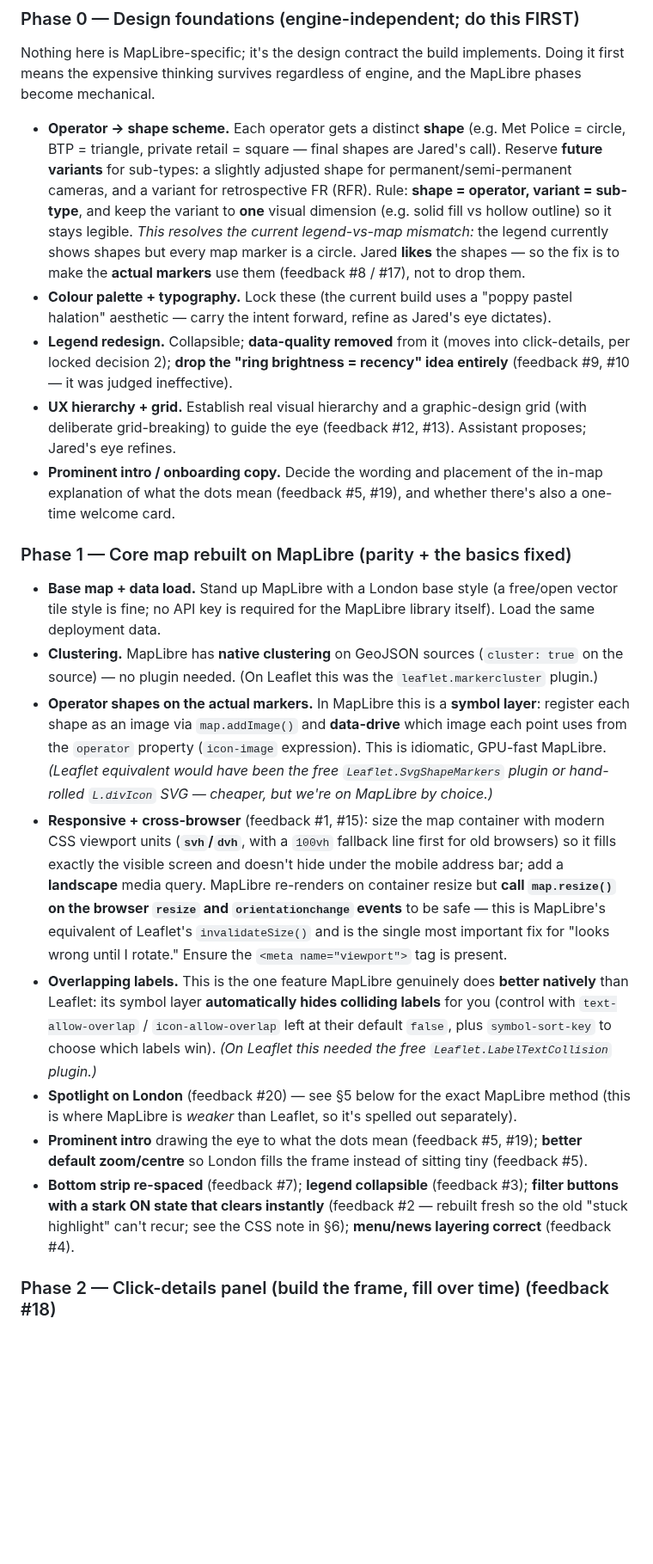
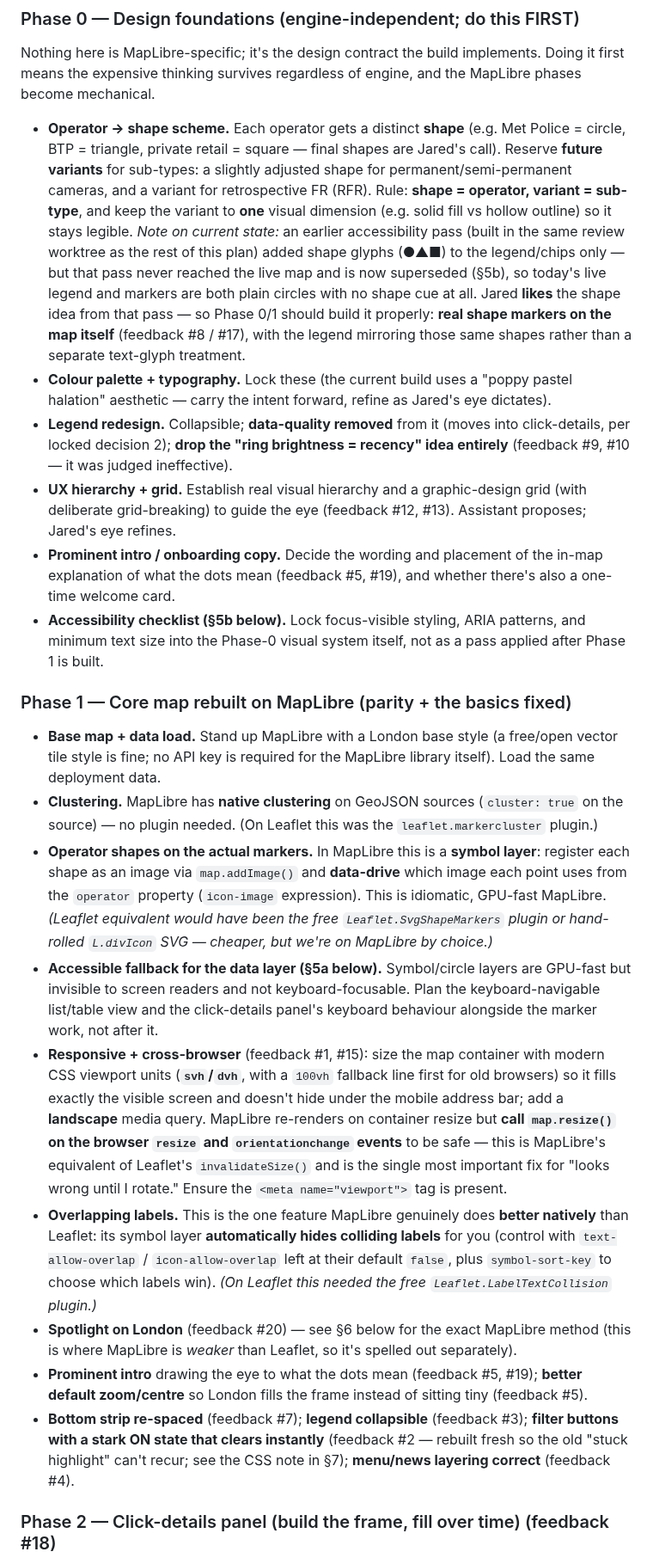
Before and after one commit to jared-krauss/ALHFRS, a Markdown page: _review/MAP-UPGRADE-HANDOFF.md, the part around one of its changes. Shown at 86% size. Rendered like a GitHub page; blank space fills up the shorter version.

```diff
--- a/_review/MAP-UPGRADE-HANDOFF.md
+++ b/_review/MAP-UPGRADE-HANDOFF.md
@@ -105,9 +105,12 @@ the expensive thinking survives regardless of engine, and the MapLibre phases be
   variants** for sub-types: a slightly adjusted shape for permanent/semi-permanent cameras, and a
   variant for retrospective FR (RFR). Rule: **shape = operator, variant = sub-type**, and keep the
   variant to **one** visual dimension (e.g. solid fill vs hollow outline) so it stays legible.
-  *This resolves the current legend-vs-map mismatch:* the legend currently shows shapes but every map
-  marker is a circle. Jared **likes** the shapes — so the fix is to make the **actual markers** use
-  them (feedback #8 / #17), not to drop them.
+  *Note on current state:* an earlier accessibility pass (built in the same review worktree as the
+  rest of this plan) added shape glyphs (●▲■) to the legend/chips only — but that pass never reached
+  the live map and is now superseded (§5b), so today's live legend and markers are both plain
+  circles with no shape cue at all. Jared **likes** the shape idea from that pass — so Phase 0/1
+  should build it properly: **real shape markers on the map itself** (feedback #8 / #17), with the
+  legend mirroring those same shapes rather than a separate text-glyph treatment.
 - **Colour palette + typography.** Lock these (the current build uses a "poppy pastel halation"
   aesthetic — carry the intent forward, refine as Jared's eye dictates).
 - **Legend redesign.** Collapsible; **data-quality removed** from it (moves into click-details, per
@@ -117,6 +120,8 @@ the expensive thinking survives regardless of engine, and the MapLibre phases be
   grid-breaking) to guide the eye (feedback #12, #13). Assistant proposes; Jared's eye refines.
 - **Prominent intro / onboarding copy.** Decide the wording and placement of the in-map explanation
   of what the dots mean (feedback #5, #19), and whether there's also a one-time welcome card.
+- **Accessibility checklist (§5b below).** Lock focus-visible styling, ARIA patterns, and minimum
+  text size into the Phase-0 visual system itself, not as a pass applied after Phase 1 is built.
 
 ### Phase 1 — Core map rebuilt on MapLibre (parity + the basics fixed)
 
@@ -129,6 +134,9 @@ the expensive thinking survives regardless of engine, and the MapLibre phases be
   `operator` property (`icon-image` expression). This is idiomatic, GPU-fast MapLibre. *(Leaflet
   equivalent would have been the free `Leaflet.SvgShapeMarkers` plugin or hand-rolled `L.divIcon`
   SVG — cheaper, but we're on MapLibre by choice.)*
+- **Accessible fallback for the data layer (§5a below).** Symbol/circle layers are GPU-fast but
+  invisible to screen readers and not keyboard-focusable. Plan the keyboard-navigable list/table
+  view and the click-details panel's keyboard behaviour alongside the marker work, not after it.
 - **Responsive + cross-browser** (feedback #1, #15): size the map container with modern CSS viewport
   units (**`svh`/`dvh`**, with a `100vh` fallback line first for old browsers) so it fills exactly the
   visible screen and doesn't hide under the mobile address bar; add a **landscape** media query.
@@ -140,13 +148,13 @@ the expensive thinking survives regardless of engine, and the MapLibre phases be
   Leaflet: its symbol layer **automatically hides colliding labels** for you (control with
   `text-allow-overlap` / `icon-allow-overlap` left at their default `false`, plus `symbol-sort-key`
   to choose which labels win). *(On Leaflet this needed the free `Leaflet.LabelTextCollision` plugin.)*
-- **Spotlight on London** (feedback #20) — see §5 below for the exact MapLibre method (this is where
+- **Spotlight on London** (feedback #20) — see §6 below for the exact MapLibre method (this is where
   MapLibre is *weaker* than Leaflet, so it's spelled out separately).
 - **Prominent intro** drawing the eye to what the dots mean (feedback #5, #19); **better default
   zoom/centre** so London fills the frame instead of sitting tiny (feedback #5).
 - **Bottom strip re-spaced** (feedback #7); **legend collapsible** (feedback #3); **filter buttons
   with a stark ON state that clears instantly** (feedback #2 — rebuilt fresh so the old "stuck
-  highlight" can't recur; see the CSS note in §6); **menu/news layering correct** (feedback #4).
+  highlight" can't recur; see the CSS note in §7); **menu/news layering correct** (feedback #4).
 
 ### Phase 2 — Click-details panel (build the frame, fill over time) (feedback #18)
 
```
Also changed, not shown: other parts of _review/MAP-UPGRADE-HANDOFF.md (+55 -43 lines).
